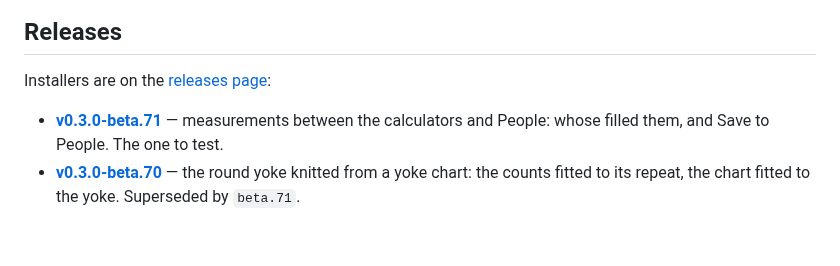
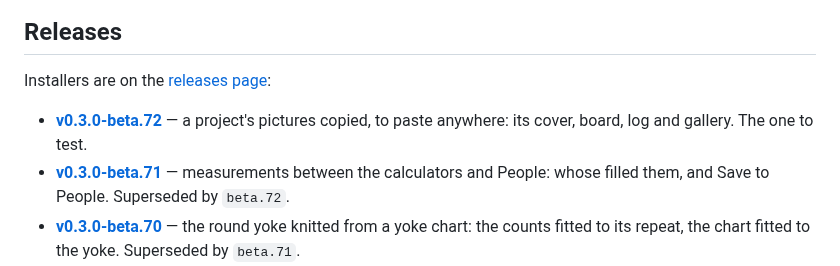
Before and after one commit to shinystarborne/shiny-knitting, a Markdown page: README.md, the part around the change. Rendered like a GitHub page; blank space fills up the shorter version.

Commit message:
List the seventy-second 0.3.0 beta in the README

```diff
--- a/README.md
+++ b/README.md
@@ -21,8 +21,10 @@ It does five things:
 
 Installers are on the [releases page](https://github.com/shinystarborne/shiny-knitting/releases):
 
+- **[v0.3.0-beta.72](https://github.com/shinystarborne/shiny-knitting/releases/tag/v0.3.0-beta.72)** —
+  a project's pictures copied, to paste anywhere: its cover, board, log and gallery. The one to test.
 - **[v0.3.0-beta.71](https://github.com/shinystarborne/shiny-knitting/releases/tag/v0.3.0-beta.71)** —
-  measurements between the calculators and People: whose filled them, and Save to People. The one to test.
+  measurements between the calculators and People: whose filled them, and Save to People. Superseded by `beta.72`.
 - **[v0.3.0-beta.70](https://github.com/shinystarborne/shiny-knitting/releases/tag/v0.3.0-beta.70)** —
   the round yoke knitted from a yoke chart: the counts fitted to its repeat, the chart fitted to the yoke. Superseded by `beta.71`.
 - **[v0.3.0-beta.69](https://github.com/shinystarborne/shiny-knitting/releases/tag/v0.3.0-beta.69)** —
```
Also changed, not shown: TODO.md (+4 -3 lines).
